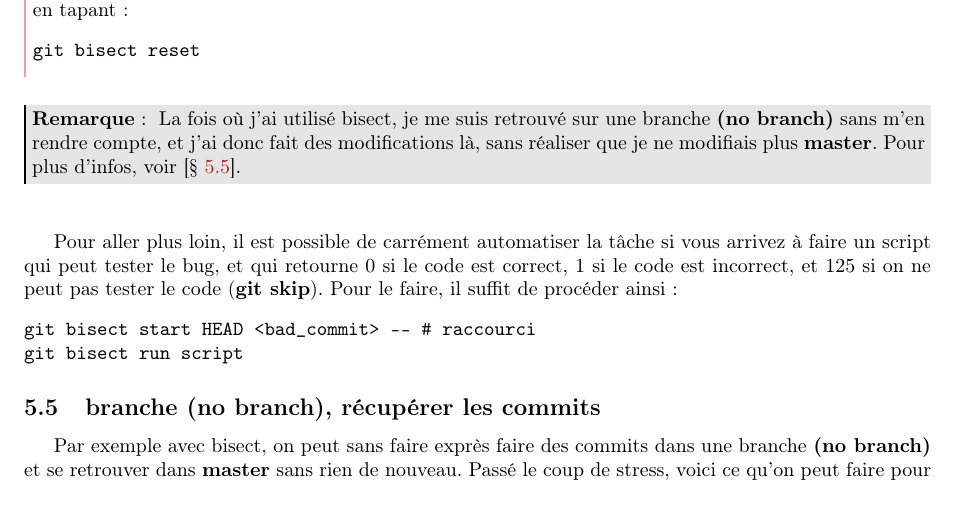
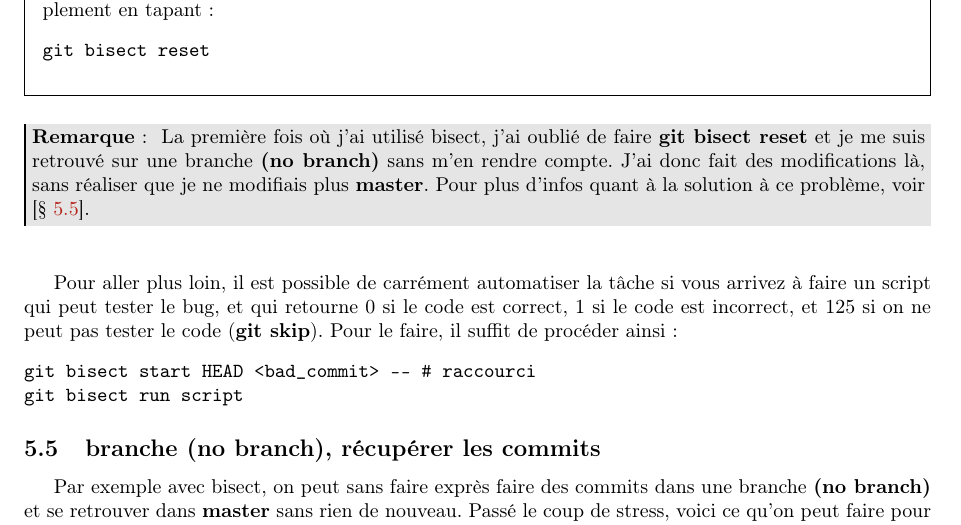
Before and after one commit to sanyaade-teachings/autiwa-tutorials, a LaTeX document (git/aide-memoire-git.tex): part of page 11 of 12, cut so that both start at the same text. Compiled offline with pdfLaTeX.

Commit message:
improving git bisect explanations

```diff
--- a/git/aide-memoire-git.tex
+++ b/git/aide-memoire-git.tex
@@ -549,15 +549,11 @@ Pendant la bisection, git créé une branche spéciale dédiée. N’oubliez pas
 \begin{verbatim}
 git bisect reset
 \end{verbatim}
-\end{attention}
-
-
+\end{important}
 
 \begin{remarque}
-La fois où j'ai utilisé bisect, je me suis retrouvé sur une branche \textbf{(no branch)} sans m'en rendre compte, et j'ai donc fait des modifications là, sans réaliser que je ne modifiais plus \textbf{master}. Pour plus d'infos, voir \refsec{sec:no-branch}.
+La première fois où j'ai utilisé bisect, j'ai oublié de faire \textbf{git bisect reset} et je me suis retrouvé sur une branche \textbf{(no branch)} sans m'en rendre compte. J'ai donc fait des modifications là, sans réaliser que je ne modifiais plus \textbf{master}. Pour plus d'infos quant à la solution à ce problème, voir \refsec{sec:no-branch}.
 \end{remarque}
-
-
 
 \bigskip
 
```
Also changed, not shown: git/aide-memoire-git.pdf, git/aide-memoire-git.tex (2 more changed lines).
